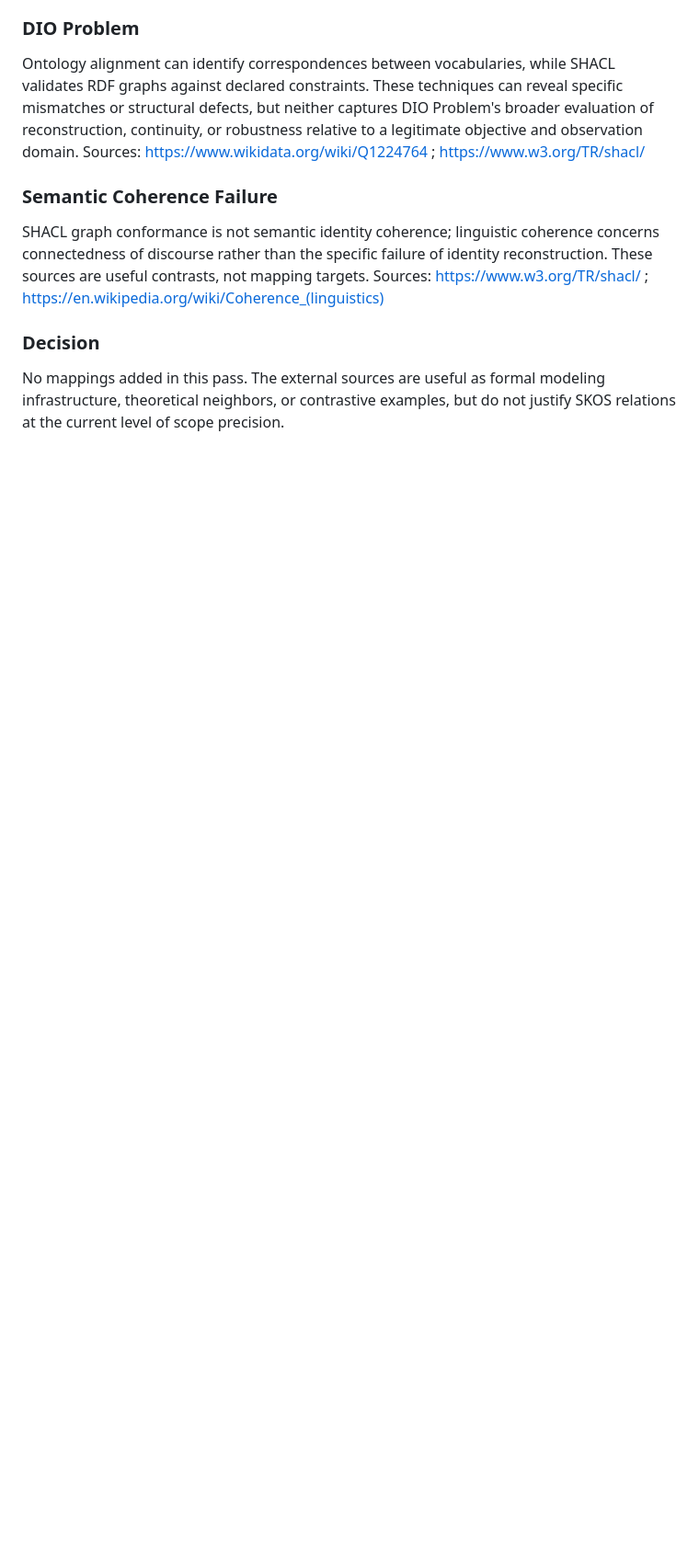
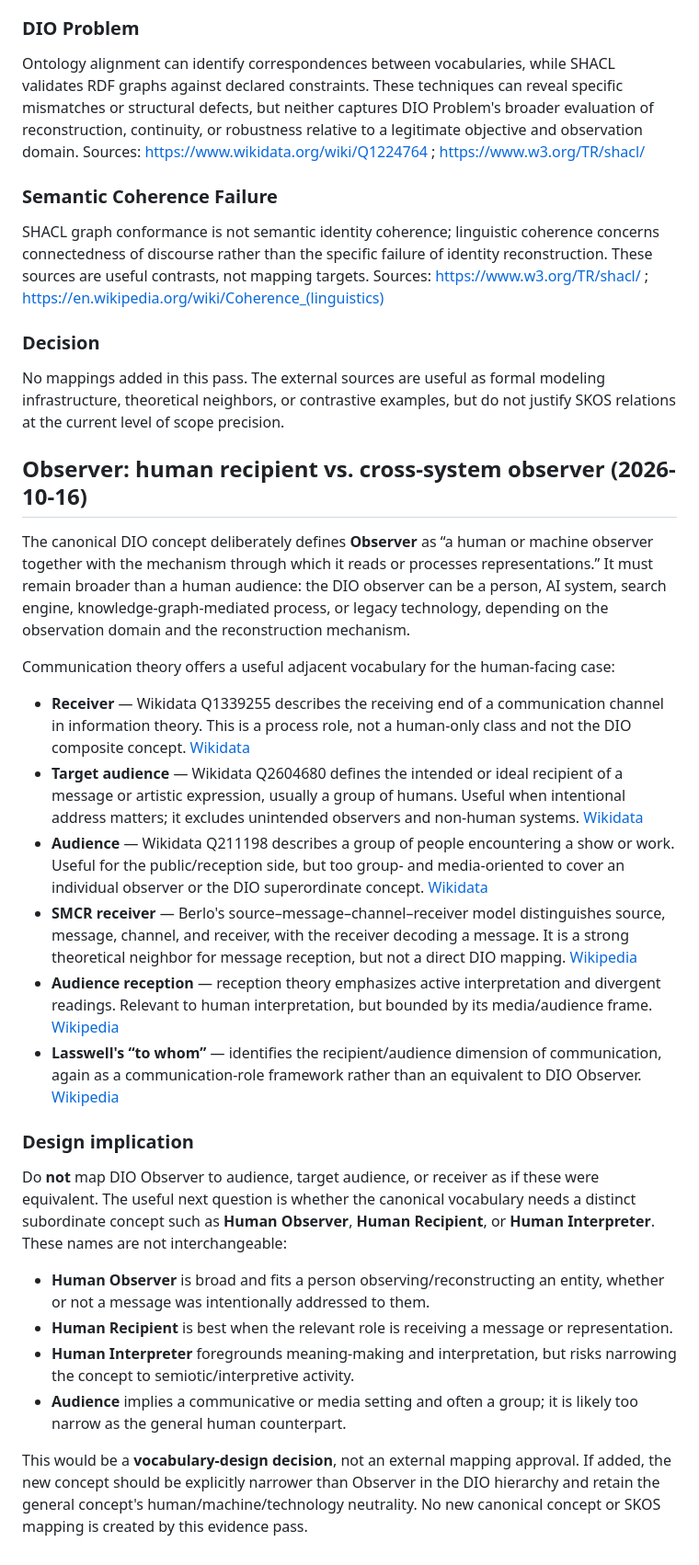
Before and after one commit to dan-beranek/dio-odi-reference-model, a Markdown page: metadata/external-concept-mapping-audit.md, the part around the change. Shown at 92% size. Drawn GitHub-style; blank space fills up the shorter version.

Commit message:
Document human-recipient terminology around DIO Observer

```diff
--- a/metadata/external-concept-mapping-audit.md
+++ b/metadata/external-concept-mapping-audit.md
@@ -136,3 +136,25 @@ SHACL graph conformance is not semantic identity coherence; linguistic coherence
 
 ### Decision
 No mappings added in this pass. The external sources are useful as formal modeling infrastructure, theoretical neighbors, or contrastive examples, but do not justify SKOS relations at the current level of scope precision.
+
+## Observer: human recipient vs. cross-system observer (2026-10-16)
+
+The canonical DIO concept deliberately defines **Observer** as “a human or machine observer together with the mechanism through which it reads or processes representations.” It must remain broader than a human audience: the DIO observer can be a person, AI system, search engine, knowledge-graph-mediated process, or legacy technology, depending on the observation domain and the reconstruction mechanism.
+
+Communication theory offers a useful adjacent vocabulary for the human-facing case:
+- **Receiver** — Wikidata Q1339255 describes the receiving end of a communication channel in information theory. This is a process role, not a human-only class and not the DIO composite concept. [Wikidata](https://www.wikidata.org/wiki/Q1339255)
+- **Target audience** — Wikidata Q2604680 defines the intended or ideal recipient of a message or artistic expression, usually a group of humans. Useful when intentional address matters; it excludes unintended observers and non-human systems. [Wikidata](https://www.wikidata.org/wiki/Q2604680)
+- **Audience** — Wikidata Q211198 describes a group of people encountering a show or work. Useful for the public/reception side, but too group- and media-oriented to cover an individual observer or the DIO superordinate concept. [Wikidata](https://www.wikidata.org/wiki/Q211198)
+- **SMCR receiver** — Berlo's source–message–channel–receiver model distinguishes source, message, channel, and receiver, with the receiver decoding a message. It is a strong theoretical neighbor for message reception, but not a direct DIO mapping. [Wikipedia](https://en.wikipedia.org/wiki/Source%E2%80%93message%E2%80%93channel%E2%80%93receiver_model_of_communication)
+- **Audience reception** — reception theory emphasizes active interpretation and divergent readings. Relevant to human interpretation, but bounded by its media/audience frame. [Wikipedia](https://en.wikipedia.org/wiki/Audience_reception)
+- **Lasswell's “to whom”** — identifies the recipient/audience dimension of communication, again as a communication-role framework rather than an equivalent to DIO Observer. [Wikipedia](https://en.wikipedia.org/wiki/Lasswell%27s_model_of_communication)
+
+### Design implication
+
+Do **not** map DIO Observer to audience, target audience, or receiver as if these were equivalent. The useful next question is whether the canonical vocabulary needs a distinct subordinate concept such as **Human Observer**, **Human Recipient**, or **Human Interpreter**. These names are not interchangeable:
+- **Human Observer** is broad and fits a person observing/reconstructing an entity, whether or not a message was intentionally addressed to them.
+- **Human Recipient** is best when the relevant role is receiving a message or representation.
+- **Human Interpreter** foregrounds meaning-making and interpretation, but risks narrowing the concept to semiotic/interpretive activity.
+- **Audience** implies a communicative or media setting and often a group; it is likely too narrow as the general human counterpart.
+
+This would be a **vocabulary-design decision**, not an external mapping approval. If added, the new concept should be explicitly narrower than Observer in the DIO hierarchy and retain the general concept's human/machine/technology neutrality. No new canonical concept or SKOS mapping is created by this evidence pass.
```
